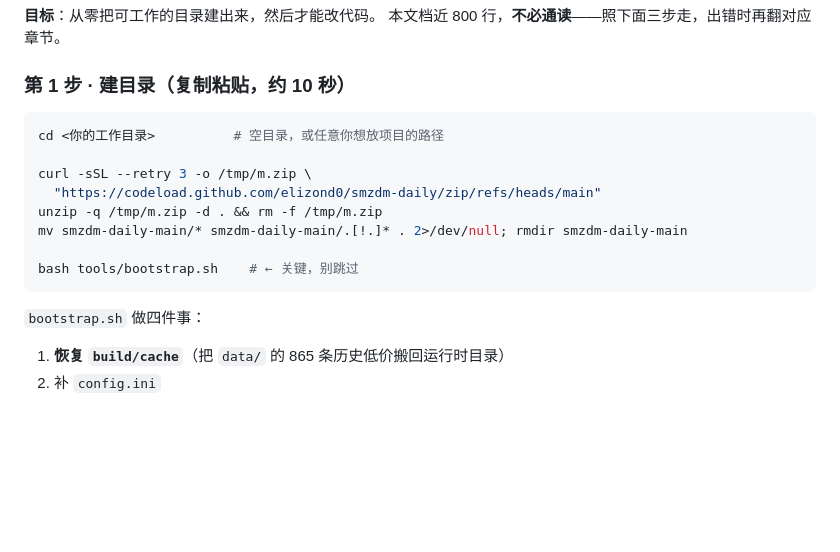
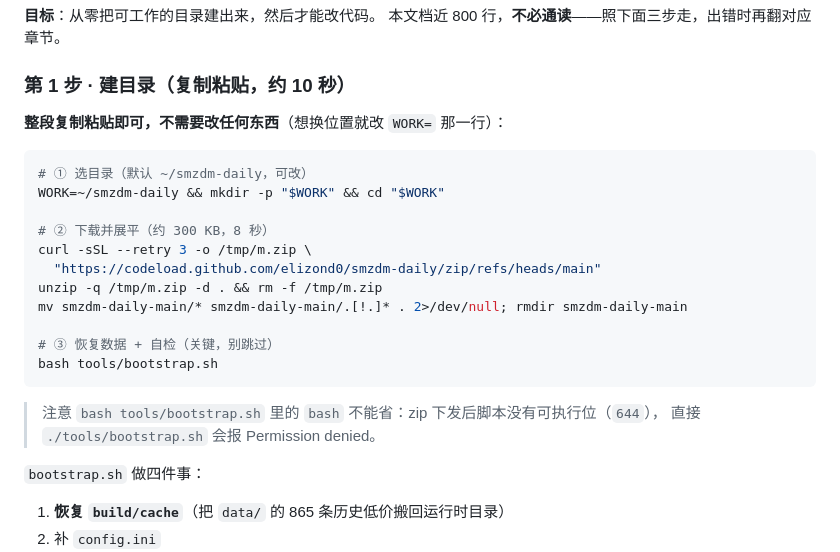
Before and after one commit to elizond0/smzdm-daily, a Markdown page: 部署必读.md, the part around the change. GitHub-like rendering; blank space fills up the shorter version.

Commit message:
docs v3.5.1: 开工清单命令改为免编辑可整段粘贴

````diff
--- a/部署必读.md
+++ b/部署必读.md
@@ -17,16 +17,24 @@
 
 ### 第 1 步 · 建目录（复制粘贴，约 10 秒）
 
+**整段复制粘贴即可，不需要改任何东西**（想换位置就改 `WORK=` 那一行）：
+
 ```bash
-cd <你的工作目录>          # 空目录，或任意你想放项目的路径
+# ① 选目录（默认 ~/smzdm-daily，可改）
+WORK=~/smzdm-daily && mkdir -p "$WORK" && cd "$WORK"
 
+# ② 下载并展平（约 300 KB，8 秒）
 curl -sSL --retry 3 -o /tmp/m.zip \
   "https://codeload.github.com/elizond0/smzdm-daily/zip/refs/heads/main"
 unzip -q /tmp/m.zip -d . && rm -f /tmp/m.zip
 mv smzdm-daily-main/* smzdm-daily-main/.[!.]* . 2>/dev/null; rmdir smzdm-daily-main
 
-bash tools/bootstrap.sh    # ← 关键，别跳过
+# ③ 恢复数据 + 自检（关键，别跳过）
+bash tools/bootstrap.sh
 ```
+
+> 注意 `bash tools/bootstrap.sh` 里的 `bash` 不能省：zip 下发后脚本没有可执行位（`644`），
+> 直接 `./tools/bootstrap.sh` 会报 Permission denied。
 
 `bootstrap.sh` 做四件事：
 
````
